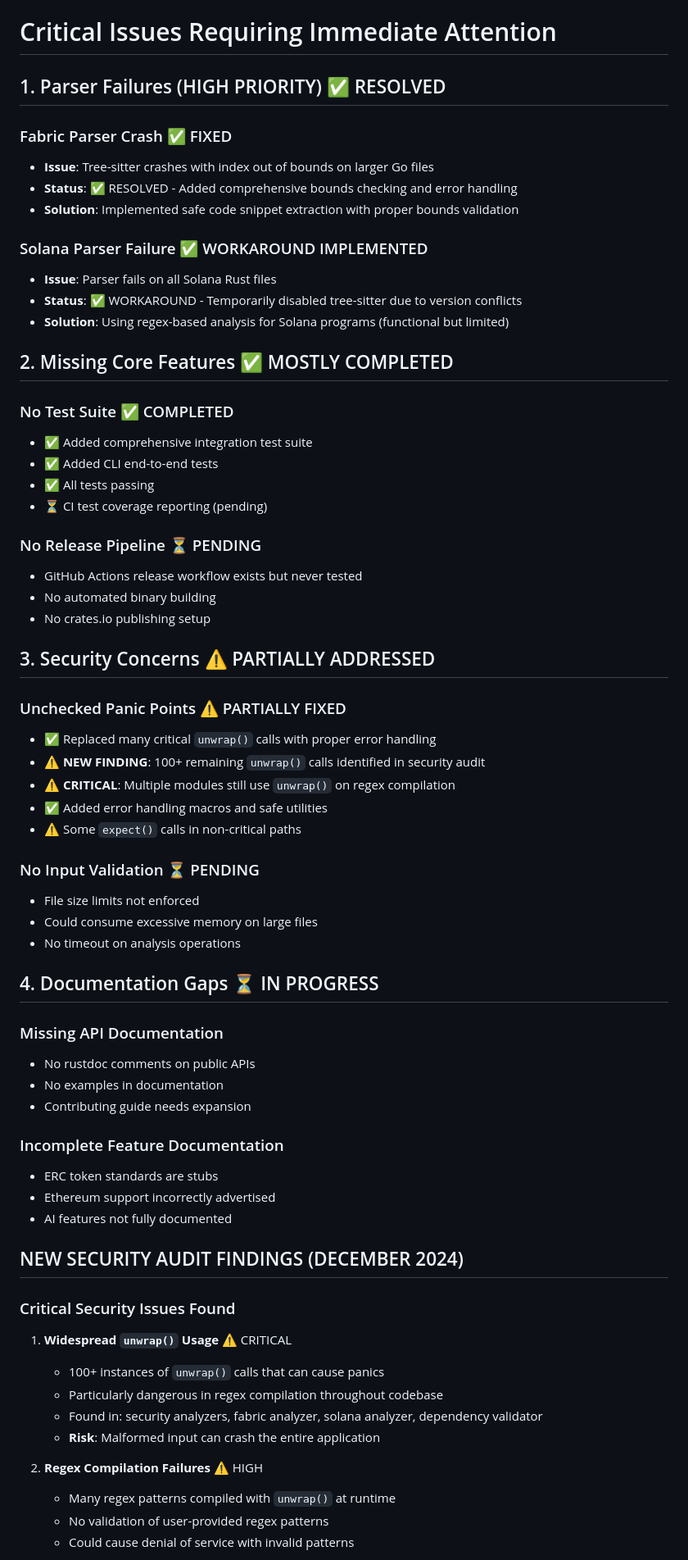
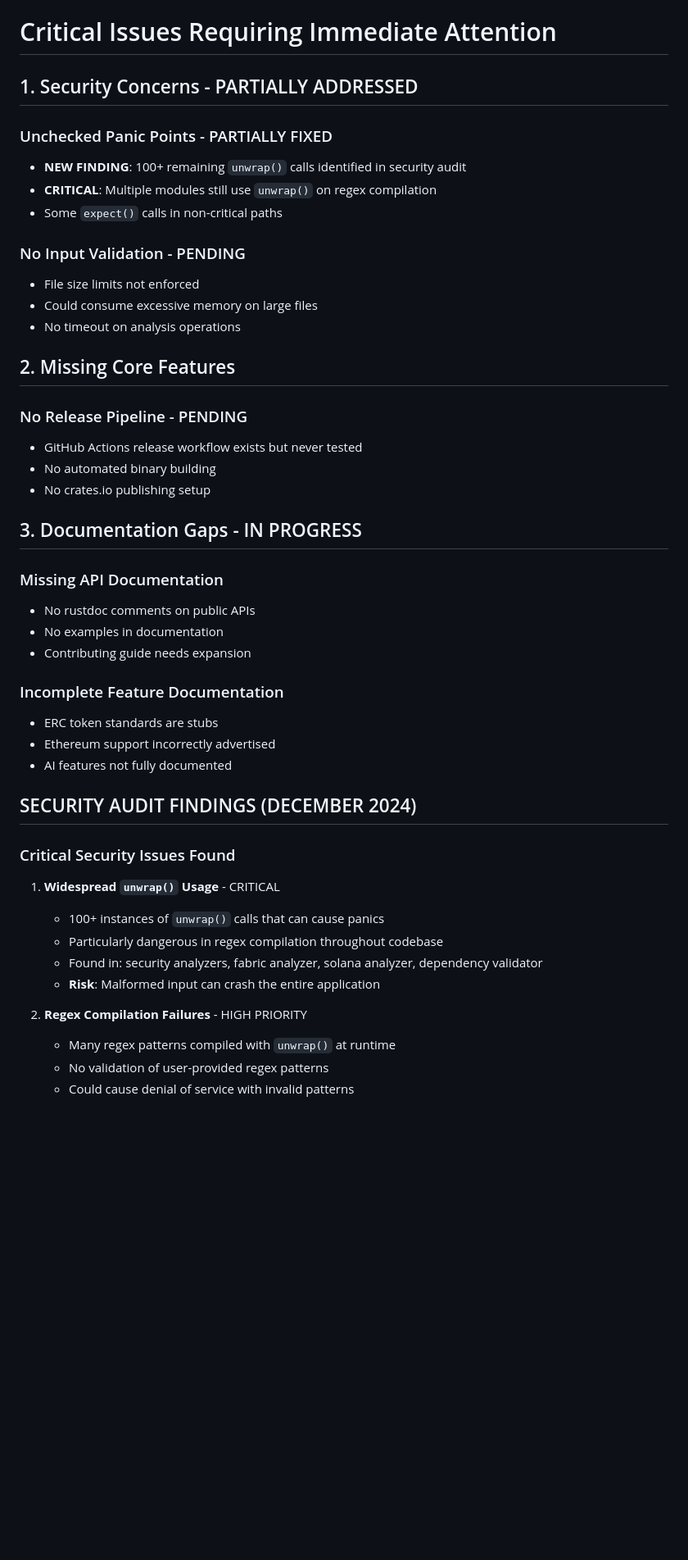
Before and after one commit to KoushikGavini/ChainGuard, a Markdown page: CRITICAL_ISSUES.md, the part around the change printed below. Shown: that part at 82% size. Drawn GitHub-style; blank space fills up the shorter version.

```diff
--- a/CRITICAL_ISSUES.md
+++ b/CRITICAL_ISSUES.md
@@ -1,45 +1,25 @@
 # Critical Issues Requiring Immediate Attention
 
-## 1. Parser Failures (HIGH PRIORITY) ✅ RESOLVED
+## 1. Security Concerns - PARTIALLY ADDRESSED
 
-### Fabric Parser Crash ✅ FIXED
-- **Issue**: Tree-sitter crashes with index out of bounds on larger Go files
-- **Status**: ✅ RESOLVED - Added comprehensive bounds checking and error handling
-- **Solution**: Implemented safe code snippet extraction with proper bounds validation
+### Unchecked Panic Points - PARTIALLY FIXED
+- **NEW FINDING**: 100+ remaining `unwrap()` calls identified in security audit
+- **CRITICAL**: Multiple modules still use `unwrap()` on regex compilation
+- Some `expect()` calls in non-critical paths
 
-### Solana Parser Failure ✅ WORKAROUND IMPLEMENTED
-- **Issue**: Parser fails on all Solana Rust files
-- **Status**: ✅ WORKAROUND - Temporarily disabled tree-sitter due to version conflicts
-- **Solution**: Using regex-based analysis for Solana programs (functional but limited)
+### No Input Validation - PENDING
+- File size limits not enforced
+- Could consume excessive memory on large files
+- No timeout on analysis operations
 
-## 2. Missing Core Features ✅ MOSTLY COMPLETED
+## 2. Missing Core Features
 
-### No Test Suite ✅ COMPLETED
-- ✅ Added comprehensive integration test suite
-- ✅ Added CLI end-to-end tests
-- ✅ All tests passing
-- ⏳ CI test coverage reporting (pending)
-
-### No Release Pipeline ⏳ PENDING
+### No Release Pipeline - PENDING
 - GitHub Actions release workflow exists but never tested
 - No automated binary building
 - No crates.io publishing setup
 
-## 3. Security Concerns ⚠️ PARTIALLY ADDRESSED
-
-### Unchecked Panic Points ⚠️ PARTIALLY FIXED
-- ✅ Replaced many critical `unwrap()` calls with proper error handling
-- ⚠️ **NEW FINDING**: 100+ remaining `unwrap()` calls identified in security audit
-- ⚠️ **CRITICAL**: Multiple modules still use `unwrap()` on regex compilation
-- ✅ Added error handling macros and safe utilities
-- ⚠️ Some `expect()` calls in non-critical paths
-
-### No Input Validation ⏳ PENDING
-- File size limits not enforced
-- Could consume excessive memory on large files
-- No timeout on analysis operations
-
-## 4. Documentation Gaps ⏳ IN PROGRESS
+## 3. Documentation Gaps - IN PROGRESS
 
 ### Missing API Documentation
 - No rustdoc comments on public APIs
@@ -51,17 +31,17 @@
 - Ethereum support incorrectly advertised
 - AI features not fully documented
 
-## NEW SECURITY AUDIT FINDINGS (DECEMBER 2024)
+## SECURITY AUDIT FINDINGS (DECEMBER 2024)
 
 ### Critical Security Issues Found
 
-1. **Widespread `unwrap()` Usage** ⚠️ CRITICAL
+1. **Widespread `unwrap()` Usage** - CRITICAL
    - 100+ instances of `unwrap()` calls that can cause panics
    - Particularly dangerous in regex compilation throughout codebase
    - Found in: security analyzers, fabric analyzer, solana analyzer, dependency validator
    - **Risk**: Malformed input can crash the entire application
 
-2. **Regex Compilation Failures** ⚠️ HIGH
+2. **Regex Compilation Failures** - HIGH PRIORITY
    - Many regex patterns compiled with `unwrap()` at runtime
    - No validation of user-provided regex patterns
    - Could cause denial of service with invalid patterns
```
Also changed, not shown: other parts of CRITICAL_ISSUES.md (+15 -80 lines).
